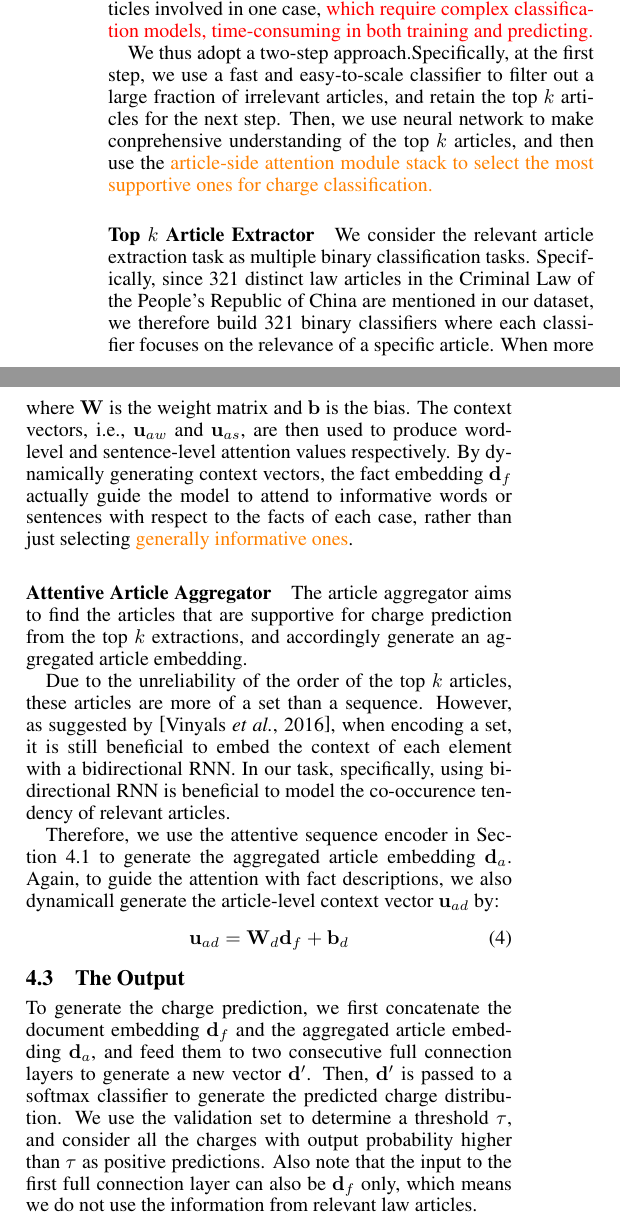
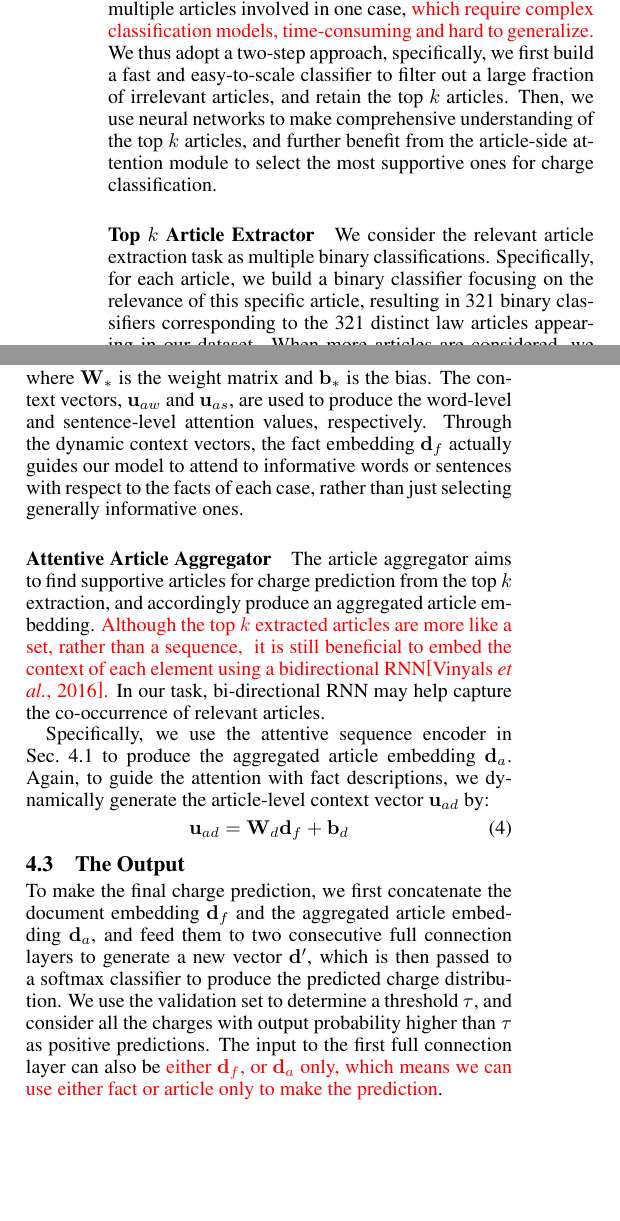
Before and after one commit to pfllo/charge_pred, a LaTeX paper (ijcai17.tex, which reads approach.tex): two parts of the columns of page 4 of 8, joined at a grey line, cut so that both start at the same text, the shorter picture padded with empty space. Compiled offline with pdfLaTeX.

Commit message:
approach almost done

```diff
--- a/approach.tex
+++ b/approach.tex
@@ -117,11 +117,11 @@ By using this sequence encoder for fact embedding, the fact-side attention modul
 
 
 \subsection{Using Law Articles}
-One of the challenges of utilizing law articles to support our charge prediction lies in the fact that statutory laws contain a large number of law articles and there are usually multiple articles involved in one case, \red{which require complex classification models, time-consuming in both training and predicting.} %, and run slowly in \orange{production environment} as well.
-
-We thus adopt a two-step approach.% to resolve this problem.
-Specifically, at the first step, we use a fast and easy-to-scale classifier to filter out a large fraction of irrelevant articles, and retain the top $k$ articles for the next step. Then, we use neural network to make conprehensive understanding of the top $k$ articles, and then use the \orange{article-side attention module stack to select the most supportive ones for charge classification.}
+One of the key challenges of utilizing law articles to support our charge prediction lies in the fact that statutory laws contain a large number of law articles and there are usually multiple articles involved in one case, \red{which require complex classification models, time-consuming and hard to generalize.} %in both training and predicting, and run slowly in \orange{production environment} as well.
+%
+We thus adopt a two-step approach, % to resolve this problem.
+specifically, we first build a fast and easy-to-scale classifier to filter out a large fraction of irrelevant articles, and retain the top $k$ articles. Then, we use neural networks to make comprehensive understanding of the top $k$ articles, and further benefit from the article-side attention module to select the most supportive ones for charge classification.
 
 \paragraph{Top $k$ Article Extractor}
 \label{sec_article_extractor}
-We consider the relevant article extraction task as multiple binary classification tasks. Specifically, since 321 distinct law articles in the Criminal Law of the People's Republic of China are mentioned in our dataset, we therefore build 321 binary classifiers where each classifier focuses on the relevance of a specific article. When more articles are considered,
+We consider the relevant article extraction task as multiple binary classifications. Specifically, for each article, we build a binary classifier focusing on the relevance of this specific article, resulting in 321 binary classifiers corresponding to the 321 distinct law articles
@@ -138,25 +146,30 @@ While using similar architecure, this document encoder differs from the one used
 \mathbf{u}_{aw} = \mathbf{W}_w \mathbf{d}_f + \mathbf{b}_w;\ \ \ \ \mathbf{u}_{as} = \mathbf{W}_s \mathbf{d}_f + \mathbf{b}_s
 \label{eq_dynamic_context_vec}
 \end{equation}
-where $\mathbf{W}$ is the weight matrix and $\mathbf{b}$ is the bias.
-The context vectors, i.e., $\mathbf{u}_{aw}$ and $\mathbf{u}_{as}$, are then used to produce word-level and sentence-level attention values respectively.
-By dynamically generating context vectors, the fact embedding $\mathbf{d}_f$ actually guide the model to attend to informative words or sentences with respect to the facts of each case, rather than just selecting \orange{generally informative ones}.
+where $\mathbf{W_*}$ is the weight matrix and $\mathbf{b_*}$ is the bias.
+The context vectors, $\mathbf{u}_{aw}$ and $\mathbf{u}_{as}$, are used to produce the word-level and sentence-level attention values,  respectively.
+%By dynamically generating context vectors,
+Through the dynamic context vectors, the fact embedding $\mathbf{d}_f$ actually guides our model to attend to informative words or sentences with respect to the facts of each case, rather than just selecting generally informative ones.
 
 
 
 \paragraph{Attentive Article Aggregator}
 % The article aggregator aims to generate an aggregated embedding for the top $k$ articles. Since not all the articles are relevant, the difficulty here is how to distinguish relevant articles from irrelevant ones.
-The article aggregator aims to find the articles that are supportive for charge prediction from the top $k$ extractions, and accordingly generate an aggregated article embedding.
+The article aggregator aims to find supportive articles for charge prediction from the top $k$ extraction, and accordingly produce an aggregated article embedding.
 % generate an aggregated embedding for the top $k$ articles
+%
+% attend more to relevant articles while trying to ignore the irrelevant ones.
+%
+% Due to the inferior classification ability of the relevant article extractor, the order of the top $k$ articles are not \orange{very meaningful}. Therefore, the top $k$ articles are more of a set than a sequence.
+%Due to the unreliability of the order of the top $k$ articles, these articles are more of a set than a sequence.
+\red{ Although the top $k$ extracted articles are more like a set, rather than a sequence, }
+%However, as suggested by \cite{vinyals2016matching}, when encoding a set,
+\red{it is still beneficial to embed the context of each element using a bidirectional RNN\cite{vinyals2016matching}.}
+In our task, bi-directional RNN may help capture the co-occurrence of relevant articles.
 
-% attend more to relevant articles while trying to ignore the irrelevant ones.
-
-% Due to the inferior classification ability of the relevant article extractor, the order of the top $k$ articles are not \orange{very meaningful}. Therefore, the top $k$ articles are more of a set than a sequence.
-Due to the unreliability of the order of the top $k$ articles, these articles are more of a set than a sequence.
-However, as suggested by \cite{vinyals2016matching}, when encoding a set, it is still beneficial to embed the context of each element with a bidirectional RNN.
-In our task, specifically, using bi-directional RNN is beneficial to model the co-occurence tendency of relevant articles.
-
-Therefore, we use the attentive sequence encoder in Section \ref{sec_att_seq_encoder} to generate the aggregated article embedding $\mathbf{d}_a$. Again, to guide the attention with fact descriptions, we also dynamicall generate the article-level context vector $\mathbf{u}_{ad}$ by:
+Specifically, we use the attentive sequence encoder in Sec.~\ref{sec_att_seq_encoder}
+to produce the aggregated article embedding $\mathbf{d}_a$.
+Again, to guide the attention with fact descriptions, we dynamically generate the article-level context vector $\mathbf{u}_{ad}$ by:
 % Equation \ref{eq_dynamic_context_vec}, but with another set of parameters.
 \begin{equation}
 \mathbf{u}_{ad} = \mathbf{W}_d \mathbf{d}_f + \mathbf{b}_d
@@ -164,9 +177,9 @@ Therefore, we use the attentive sequence encoder in Section \ref{sec_att_seq_enc
 
 
 \subsection{The Output}
-To generate the charge prediction, we first concatenate the document embedding $\mathbf{d}_f$ and the aggregated article embedding $\mathbf{d}_a$, and feed them to two consecutive full connection layers to generate a new vector $\mathbf{d}'$. Then, $\mathbf{d}'$ is passed to a softmax classifier to generate the predicted charge distribution. We use the validation set to determine a threshold $\tau$, and consider all the charges with output probability higher than $\tau$ as positive predictions.
+To make the final charge prediction, we first concatenate the document embedding $\mathbf{d}_f$ and the aggregated article embedding $\mathbf{d}_a$, and feed them to two consecutive full connection layers to generate a new vector $\mathbf{d}'$, which is then passed to a softmax classifier to produce the predicted charge distribution. We use the validation set to determine a threshold $\tau$, and consider all the charges with output probability higher than $\tau$ as positive predictions.
 % Note that although other multi-label classification paradigms are also applicable to our problem (see Section \ref{sec_related_work}), we use this method because it performs best in our pilot experiments.
-Also note that the input to the first full connection layer can also be $\mathbf{d}_f$ only, which means we do not use the information from relevant law articles.
+The input to the first full connection layer can also be \red{either $\mathbf{d}_f$, or $\mathbf{d}_a$ only, which means we can use either fact or article only to make the prediction}.
 % (see comparison in Section \ref{sec_main_results}).
 
 As for training, we use cross entropy as our loss function:
```
Also changed, not shown: approach.tex (26 more changed lines).
